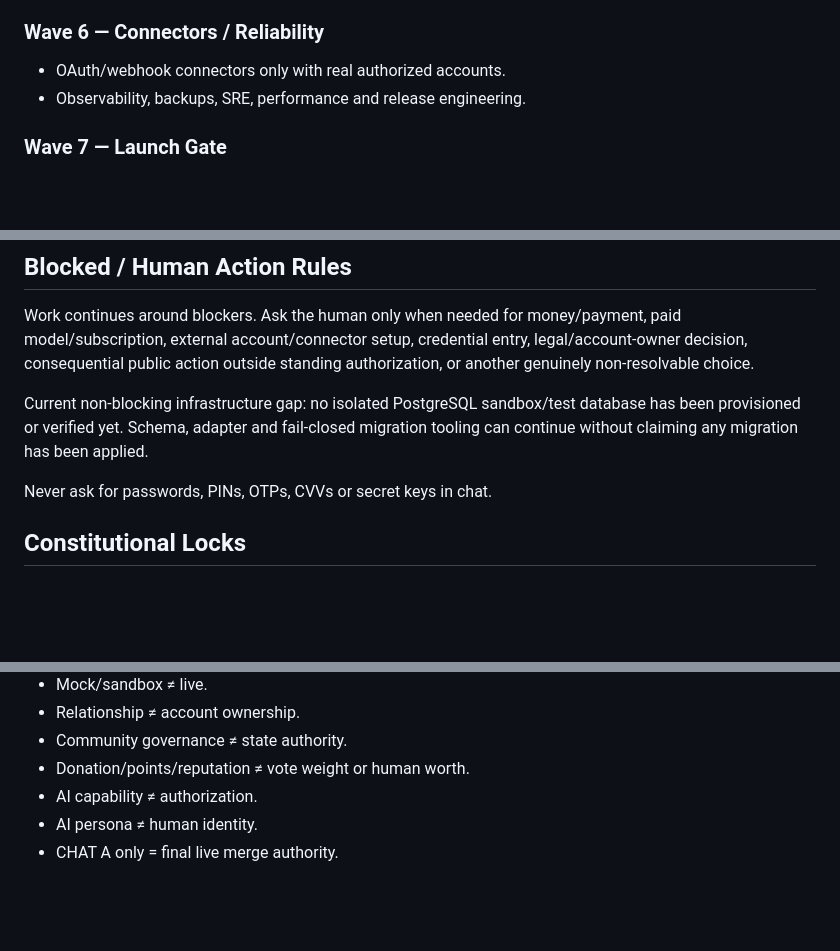
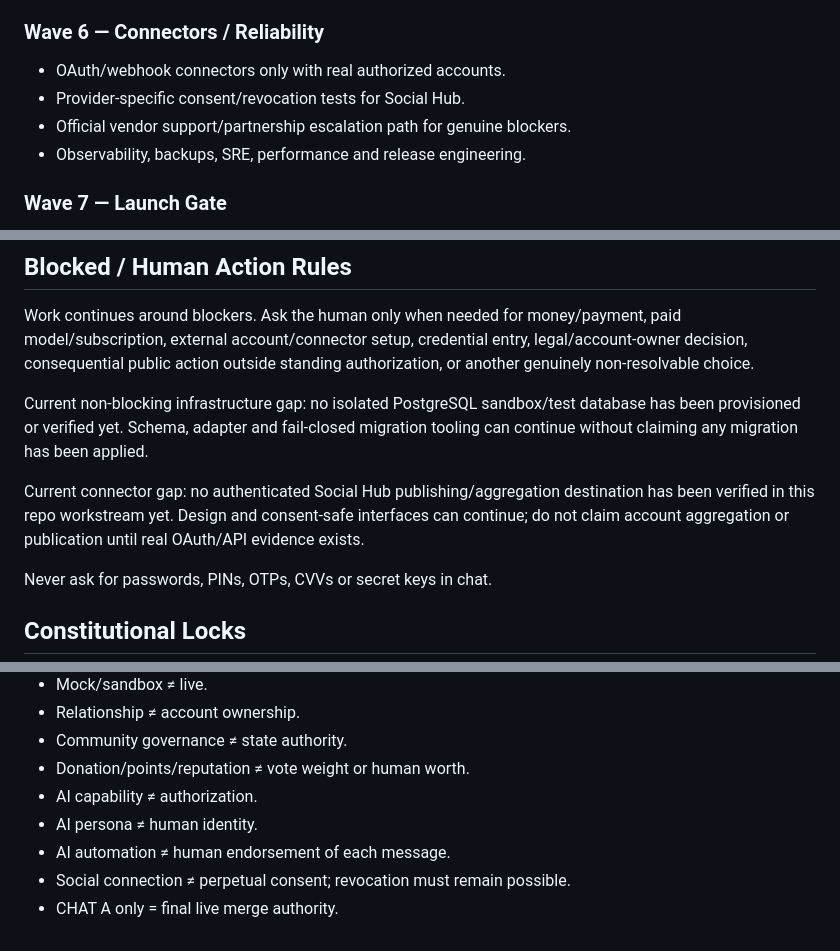
Before and after one commit to Guru-Nanak-dev-ji/Guru-granth-panth, a Markdown page: ROADMAP.md, 3 parts joined by grey strips. Drawn GitHub-style; blank space fills up the shorter version.

```diff
--- a/ROADMAP.md
+++ b/ROADMAP.md
@@ -55,6 +67,8 @@ Canonical architecture is frozen at **P61–P150**. New ideas normally become ve
 
 ### Wave 6 — Connectors / Reliability
 - OAuth/webhook connectors only with real authorized accounts.
+- Provider-specific consent/revocation tests for Social Hub.
+- Official vendor support/partnership escalation path for genuine blockers.
 - Observability, backups, SRE, performance and release engineering.
 
 ### Wave 7 — Launch Gate
@@ -69,6 +83,8 @@ Work continues around blockers. Ask the human only when needed for money/payment
 
 Current non-blocking infrastructure gap: no isolated PostgreSQL sandbox/test database has been provisioned or verified yet. Schema, adapter and fail-closed migration tooling can continue without claiming any migration has been applied.
 
+Current connector gap: no authenticated Social Hub publishing/aggregation destination has been verified in this repo workstream yet. Design and consent-safe interfaces can continue; do not claim account aggregation or publication until real OAuth/API evidence exists.
+
 Never ask for passwords, PINs, OTPs, CVVs or secret keys in chat.
 
 ## Constitutional Locks
@@ -80,4 +96,6 @@ Never ask for passwords, PINs, OTPs, CVVs or secret keys in chat.
 - Donation/points/reputation ≠ vote weight or human worth.
 - AI capability ≠ authorization.
 - AI persona ≠ human identity.
+- AI automation ≠ human endorsement of each message.
+- Social connection ≠ perpetual consent; revocation must remain possible.
 - CHAT A only = final live merge authority.
```
Also changed, not shown: other parts of ROADMAP.md (+14 -2 lines).
